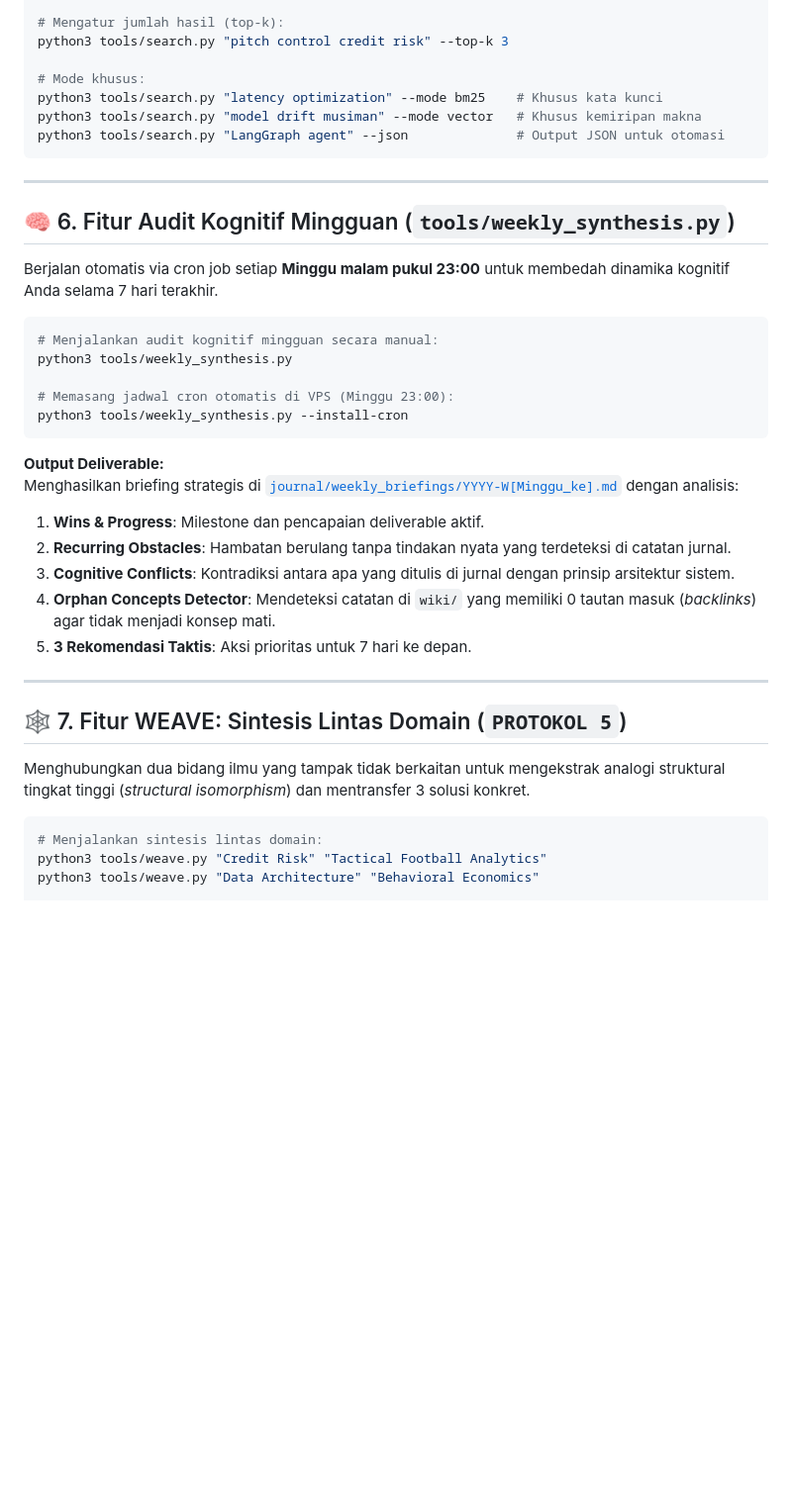
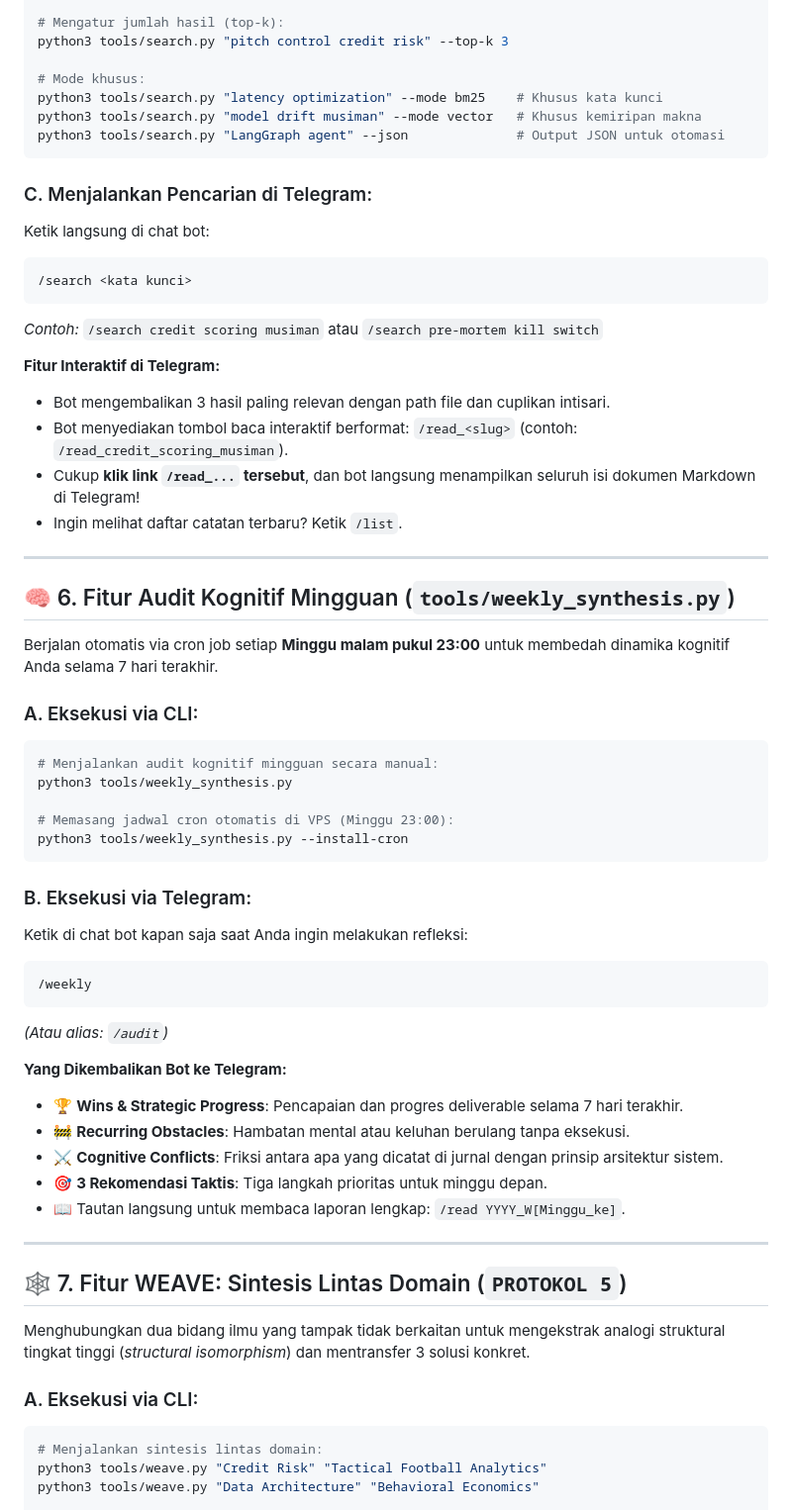
Before and after one commit to tioantawibawa/second-brain-tio, a Markdown page: MANUAL.md, the part around one of its changes. Shown at 99% size. GitHub-like rendering; blank space fills up the shorter version.

````diff
--- a/MANUAL.md
+++ b/MANUAL.md
@@ -158,12 +158,26 @@ python3 tools/search.py "model drift musiman" --mode vector   # Khusus kemiripan
 python3 tools/search.py "LangGraph agent" --json              # Output JSON untuk otomasi
 ```
 
+### C. Menjalankan Pencarian di Telegram:
+Ketik langsung di chat bot:
+```text
+/search <kata kunci>
+```
+*Contoh:* `/search credit scoring musiman` atau `/search pre-mortem kill switch`
+
+**Fitur Interaktif di Telegram:**
+- Bot mengembalikan 3 hasil paling relevan dengan path file dan cuplikan intisari.
+- Bot menyediakan tombol baca interaktif berformat: `/read_<slug>` (contoh: `/read_credit_scoring_musiman`).
+- Cukup **klik link `/read_...` tersebut**, dan bot langsung menampilkan seluruh isi dokumen Markdown di Telegram!
+- Ingin melihat daftar catatan terbaru? Ketik `/list`.
+
 ---
 
 ## 🧠 6. Fitur Audit Kognitif Mingguan (`tools/weekly_synthesis.py`)
 
 Berjalan otomatis via cron job setiap **Minggu malam pukul 23:00** untuk membedah dinamika kognitif Anda selama 7 hari terakhir.
 
+### A. Eksekusi via CLI:
 ```bash
 # Menjalankan audit kognitif mingguan secara manual:
 python3 tools/weekly_synthesis.py
@@ -172,13 +186,19 @@ python3 tools/weekly_synthesis.py
 python3 tools/weekly_synthesis.py --install-cron
 ```
 
-**Output Deliverable:**
-Menghasilkan briefing strategis di [`journal/weekly_briefings/YYYY-W[Minggu_ke].md`](file:///C:/Users/tio/.gemini/antigravity/scratch/second-brain/journal/weekly_briefings/2026-W40.md) dengan analisis:
-1. **Wins & Progress**: Milestone dan pencapaian deliverable aktif.
-2. **Recurring Obstacles**: Hambatan berulang tanpa tindakan nyata yang terdeteksi di catatan jurnal.
-3. **Cognitive Conflicts**: Kontradiksi antara apa yang ditulis di jurnal dengan prinsip arsitektur sistem.
-4. **Orphan Concepts Detector**: Mendeteksi catatan di `wiki/` yang memiliki 0 tautan masuk (*backlinks*) agar tidak menjadi konsep mati.
-5. **3 Rekomendasi Taktis**: Aksi prioritas untuk 7 hari ke depan.
+### B. Eksekusi via Telegram:
+Ketik di chat bot kapan saja saat Anda ingin melakukan refleksi:
+```text
+/weekly
+```
+*(Atau alias: `/audit`)*
+
+**Yang Dikembalikan Bot ke Telegram:**
+- 🏆 **Wins & Strategic Progress**: Pencapaian dan progres deliverable selama 7 hari terakhir.
+- 🚧 **Recurring Obstacles**: Hambatan mental atau keluhan berulang tanpa eksekusi.
+- ⚔️ **Cognitive Conflicts**: Friksi antara apa yang dicatat di jurnal dengan prinsip arsitektur sistem.
+- 🎯 **3 Rekomendasi Taktis**: Tiga langkah prioritas untuk minggu depan.
+- 📖 Tautan langsung untuk membaca laporan lengkap: `/read YYYY_W[Minggu_ke]`.
 
 ---
 
@@ -186,6 +206,7 @@ Menghasilkan briefing strategis di [`journal/weekly_briefings/YYYY-W[Minggu_ke].
 
 Menghubungkan dua bidang ilmu yang tampak tidak berkaitan untuk mengekstrak analogi struktural tingkat tinggi (*structural isomorphism*) dan mentransfer 3 solusi konkret.
 
+### A. Eksekusi via CLI:
 ```bash
 # Menjalankan sintesis lintas domain:
 python3 tools/weave.py "Credit Risk" "Tactical Football Analytics"
````
Also changed, not shown: other parts of MANUAL.md (+54 -46 lines).
